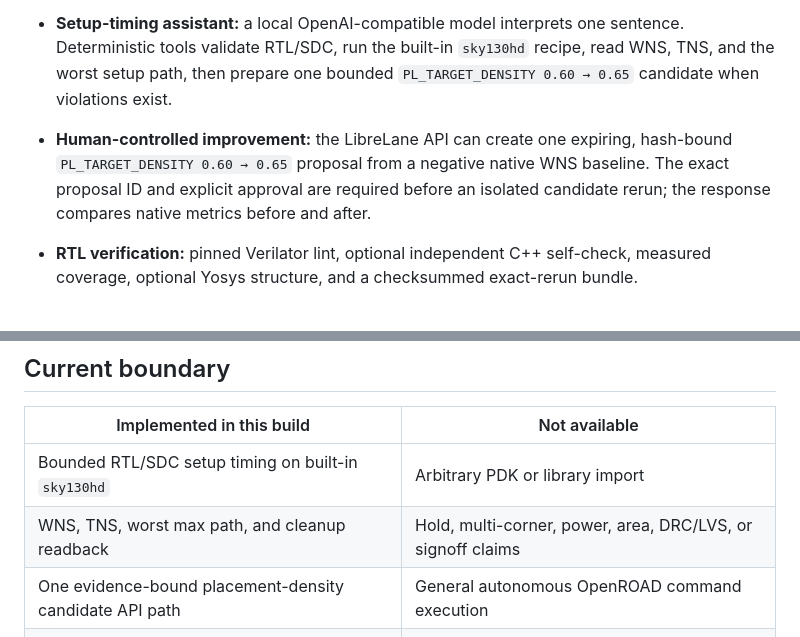
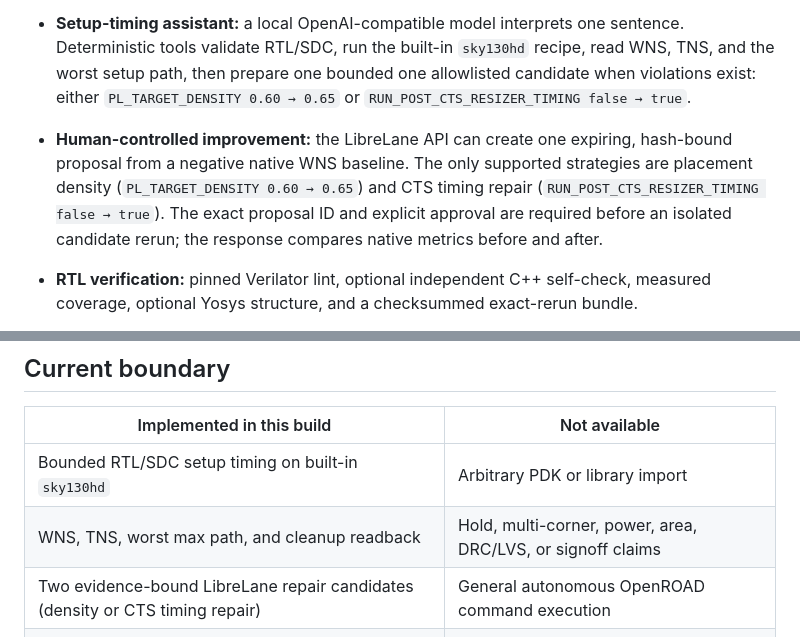
Before and after one commit to kevintseng/xylon-studio, a Markdown page: README.md, 2 parts joined by grey strips. Rendered like a GitHub page.

Commit message:
Document CTS repair strategy

```diff
--- a/README.md
+++ b/README.md
@@ -43,11 +43,14 @@ The supported paths behind that journey are:
 - **Setup-timing assistant:** a local OpenAI-compatible model interprets one
   sentence. Deterministic tools validate RTL/SDC, run the built-in `sky130hd`
   recipe, read WNS, TNS, and the worst setup path, then prepare one bounded
-  `PL_TARGET_DENSITY 0.60 → 0.65` candidate when violations exist.
+  one allowlisted candidate when violations exist: either
+  `PL_TARGET_DENSITY 0.60 → 0.65` or `RUN_POST_CTS_RESIZER_TIMING false → true`.
 - **Human-controlled improvement:** the LibreLane API can create one expiring,
-  hash-bound `PL_TARGET_DENSITY 0.60 → 0.65` proposal from a negative native WNS
-  baseline. The exact proposal ID and explicit approval are required before an
-  isolated candidate rerun; the response compares native metrics before and after.
+  hash-bound proposal from a negative native WNS baseline. The only supported
+  strategies are placement density (`PL_TARGET_DENSITY 0.60 → 0.65`) and CTS
+  timing repair (`RUN_POST_CTS_RESIZER_TIMING false → true`). The exact proposal
+  ID and explicit approval are required before an isolated candidate rerun; the
+  response compares native metrics before and after.
 - **RTL verification:** pinned Verilator lint, optional independent C++
   self-check, measured coverage, optional Yosys structure, and a checksummed
   exact-rerun bundle.
@@ -136,7 +139,7 @@ scripts/xylon stop
 | --- | --- |
 | Bounded RTL/SDC setup timing on built-in `sky130hd` | Arbitrary PDK or library import |
 | WNS, TNS, worst max path, and cleanup readback | Hold, multi-corner, power, area, DRC/LVS, or signoff claims |
-| One evidence-bound placement-density candidate API path | General autonomous OpenROAD command execution |
+| Two evidence-bound LibreLane repair candidates (density or CTS timing repair) | General autonomous OpenROAD command execution |
 | Loopback OpenAI-compatible intent model | Remote BYOK endpoints or stored API keys |
 | Local confirmation gesture bound to one proposal | Authenticated user identity or approval audit |
 
```
Also changed, not shown: README.zh-TW.md (+1 -1 lines), docs/API.md (+7 -6 lines).
